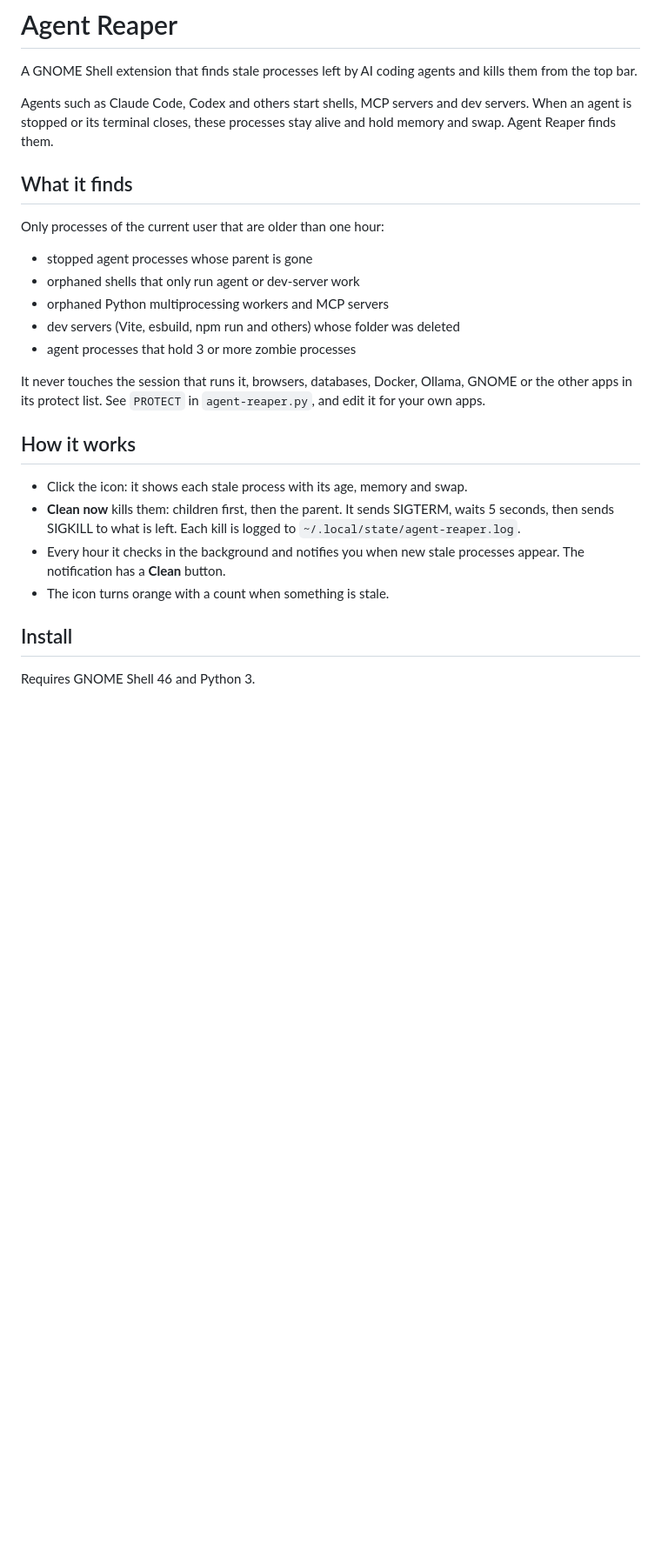
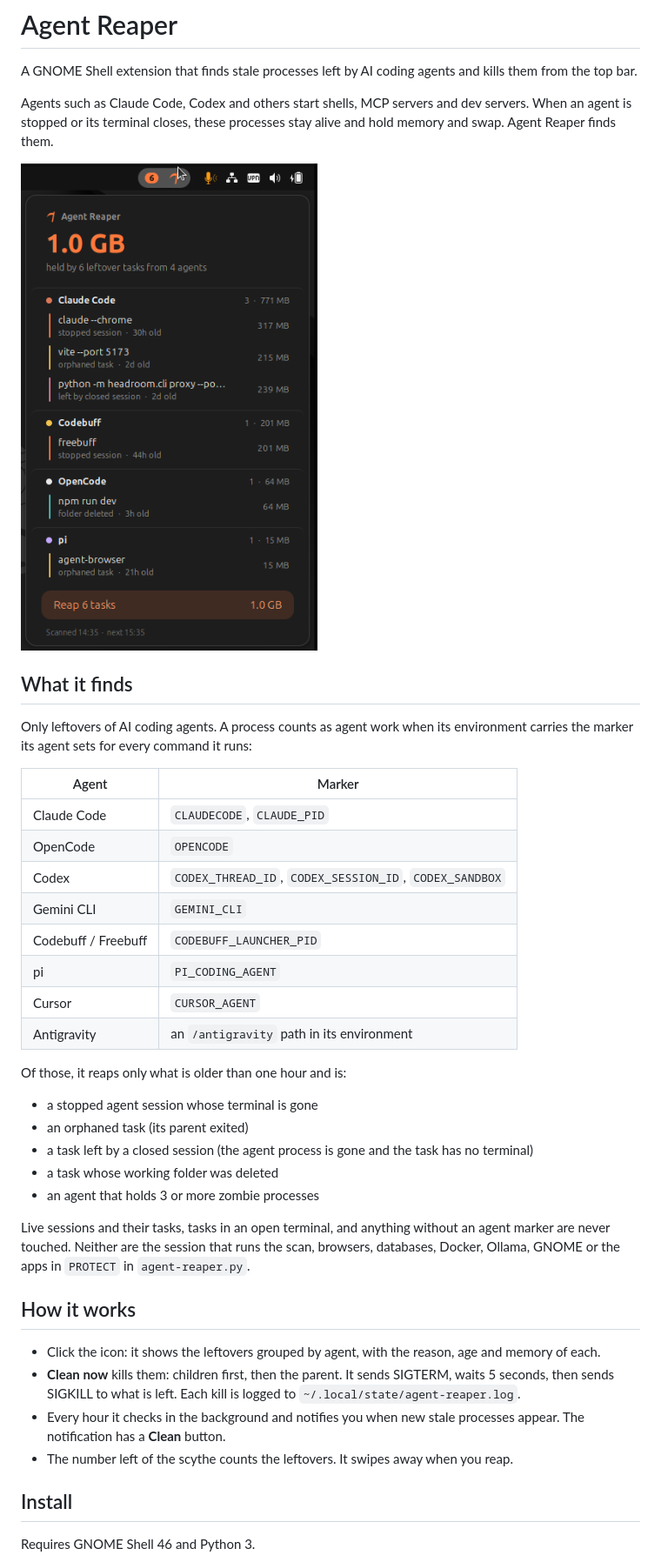
Before and after one commit to shafiqimtiaz/agent-reaper-gnome-extension, a Markdown page: README.md, the part around the change. Shown at 87% size. Rendered like a GitHub page; pictures changed too: assets/menu.png (added); blank space fills up the shorter version.

Commit message:
Agent Reaper 2.0: scythe icon, number swipe, dropdown grouped by agent

```diff
--- a/README.md
+++ b/README.md
@@ -7,29 +7,46 @@ Agents such as Claude Code, Codex and others start shells, MCP servers and dev
 servers. When an agent is stopped or its terminal closes, these processes stay
 alive and hold memory and swap. Agent Reaper finds them.
 
+![Agent Reaper menu](assets/menu.png)
+
 ## What it finds
 
-Only processes of the current user that are older than one hour:
+Only leftovers of AI coding agents. A process counts as agent work when its
+environment carries the marker its agent sets for every command it runs:
 
-- stopped agent processes whose parent is gone
-- orphaned shells that only run agent or dev-server work
-- orphaned Python multiprocessing workers and MCP servers
-- dev servers (Vite, esbuild, npm run and others) whose folder was deleted
-- agent processes that hold 3 or more zombie processes
+| Agent | Marker |
+|---|---|
+| Claude Code | `CLAUDECODE`, `CLAUDE_PID` |
+| OpenCode | `OPENCODE` |
+| Codex | `CODEX_THREAD_ID`, `CODEX_SESSION_ID`, `CODEX_SANDBOX` |
+| Gemini CLI | `GEMINI_CLI` |
+| Codebuff / Freebuff | `CODEBUFF_LAUNCHER_PID` |
+| pi | `PI_CODING_AGENT` |
+| Cursor | `CURSOR_AGENT` |
+| Antigravity | an `/antigravity` path in its environment |
 
-It never touches the session that runs it, browsers, databases, Docker,
-Ollama, GNOME or the other apps in its protect list. See `PROTECT` in
-`agent-reaper.py`, and edit it for your own apps.
+Of those, it reaps only what is older than one hour and is:
+
+- a stopped agent session whose terminal is gone
+- an orphaned task (its parent exited)
+- a task left by a closed session (the agent process is gone and the task has no terminal)
+- a task whose working folder was deleted
+- an agent that holds 3 or more zombie processes
+
+Live sessions and their tasks, tasks in an open terminal, and anything without
+an agent marker are never touched. Neither are the session that runs the
+scan, browsers, databases, Docker, Ollama, GNOME or the apps in `PROTECT`
+in `agent-reaper.py`.
 
 ## How it works
 
-- Click the icon: it shows each stale process with its age, memory and swap.
+- Click the icon: it shows the leftovers grouped by agent, with the reason, age and memory of each.
 - **Clean now** kills them: children first, then the parent. It sends SIGTERM,
   waits 5 seconds, then sends SIGKILL to what is left. Each kill is logged to
   `~/.local/state/agent-reaper.log`.
 - Every hour it checks in the background and notifies you when new stale
   processes appear. The notification has a **Clean** button.
-- The icon turns orange with a count when something is stale.
+- The number left of the scythe counts the leftovers. It swipes away when you reap.
 
 ## Install
 
```
Also changed, not shown: 4 other files.
